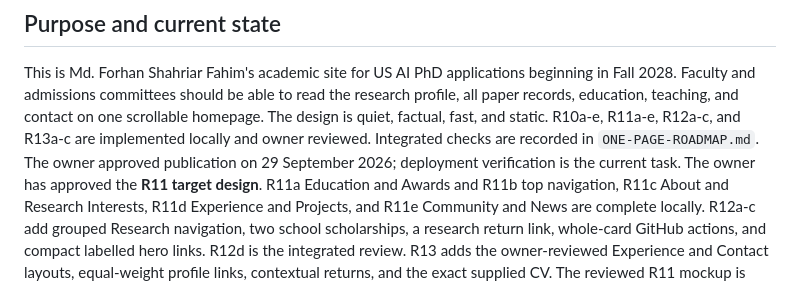
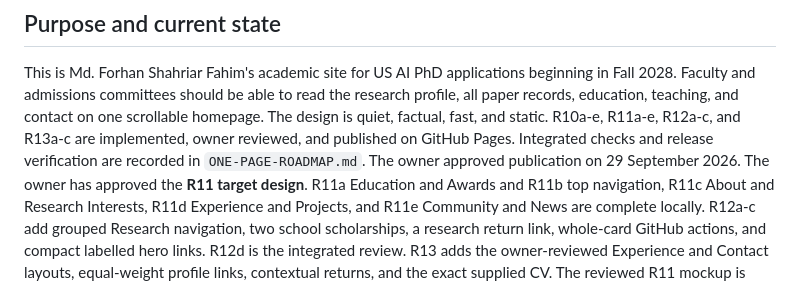
Before and after one commit to ForhanShahriarFahim/ForhanShahriarFahim.github.io, a Markdown page: CONTEXT.md, the part around the change. Drawn GitHub-style.

```diff
--- a/CONTEXT.md
+++ b/CONTEXT.md
@@ -12,9 +12,10 @@ This is Md. Forhan Shahriar Fahim's academic site for US AI PhD applications
 beginning in Fall 2028. Faculty and admissions committees should be able to
 read the research profile, all paper records, education, teaching, and contact
 on one scrollable homepage. The design is quiet, factual, fast, and static.
-R10a-e, R11a-e, R12a-c, and R13a-c are implemented locally and owner reviewed.
-Integrated checks are recorded in `ONE-PAGE-ROADMAP.md`. The owner approved
-publication on 29 September 2026; deployment verification is the current task.
+R10a-e, R11a-e, R12a-c, and R13a-c are implemented, owner reviewed, and
+published on GitHub Pages. Integrated checks and release verification are
+recorded in `ONE-PAGE-ROADMAP.md`. The owner approved publication on
+29 September 2026.
 The owner has approved the **R11 target design**. R11a Education and Awards and
 R11b top navigation, R11c About and Research Interests, R11d Experience
 and Projects, and R11e Community and News are complete locally. R12a-c add
```
Also changed, not shown: ONE-PAGE-ROADMAP.md (+14 -6 lines).
